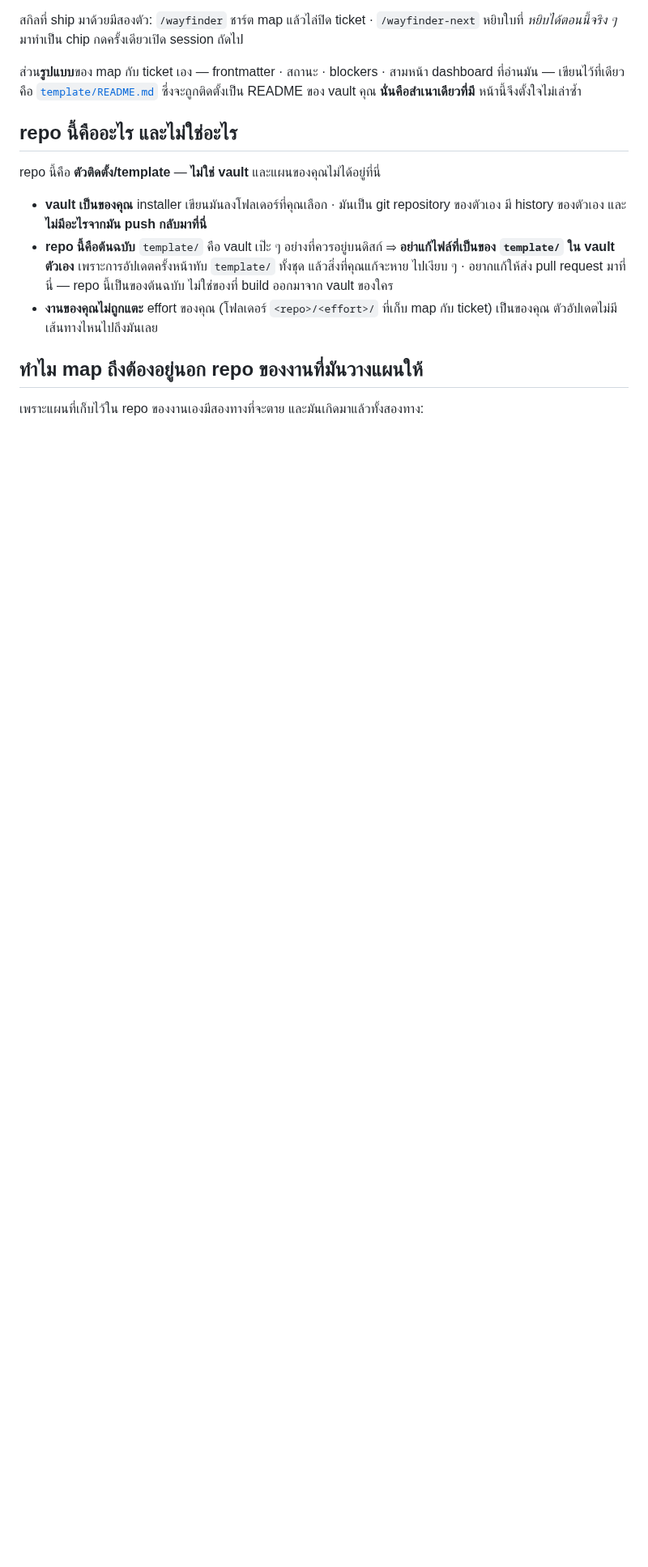
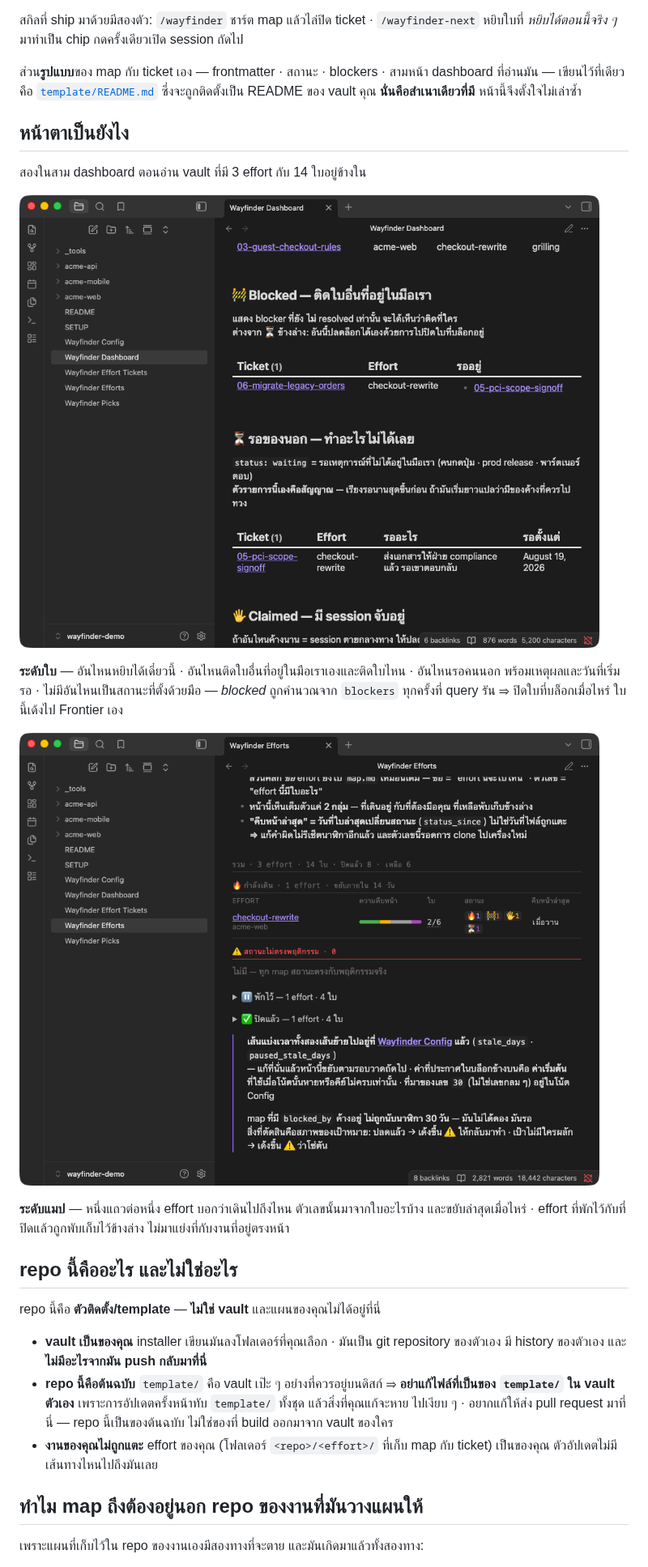
Before and after one commit to metasP/wayfinder-template, a Markdown page: README.th.md, the part around the change. Shown at 81% size. GitHub-like rendering; pictures changed too: docs/screenshots/dashboard.png (added), docs/screenshots/efforts.png (added); blank space fills up the shorter version.

```diff
--- a/README.th.md
+++ b/README.th.md
@@ -21,6 +21,21 @@ map เป็น **ดัชนี ไม่ใช่ที่เก็บขอ
 ส่วน**รูปแบบ**ของ map กับ ticket เอง — frontmatter · สถานะ · blockers · สามหน้า dashboard ที่อ่านมัน —
 เขียนไว้ที่เดียวคือ [`template/README.md`](template/README.md) ซึ่งจะถูกติดตั้งเป็น README ของ vault คุณ
 **นั่นคือสำเนาเดียวที่มี** หน้านี้จึงตั้งใจไม่เล่าซ้ำ
+
+## หน้าตาเป็นยังไง
+
+สองในสาม dashboard ตอนอ่าน vault ที่มี 3 effort กับ 14 ใบอยู่ข้างใน
+
+![Dashboard — ใบที่ยังไม่ปิดทั้ง vault จัดกลุ่มตามว่าทำอะไรกับมันได้](docs/screenshots/dashboard.png)
+
+**ระดับใบ** — อันไหนหยิบได้เดี๋ยวนี้ · อันไหนติดใบอื่นที่อยู่ในมือเราเองและติดใบไหน · อันไหนรอคนนอก
+พร้อมเหตุผลและวันที่เริ่มรอ · ไม่มีอันไหนเป็นสถานะที่ตั้งด้วยมือ — *blocked* ถูกคำนวณจาก `blockers`
+ทุกครั้งที่ query รัน ⇒ ปิดใบที่บล็อกเมื่อไหร่ ใบนี้เด้งไป Frontier เอง
+
+![Efforts — หนึ่งแถวต่อหนึ่ง map พร้อมความคืบหน้า จำนวนใบ และความเก่า](docs/screenshots/efforts.png)
+
+**ระดับแมป** — หนึ่งแถวต่อหนึ่ง effort บอกว่าเดินไปถึงไหน ตัวเลขนั้นมาจากใบอะไรบ้าง และขยับล่าสุดเมื่อไหร่
+· effort ที่พักไว้กับที่ปิดแล้วถูกพับเก็บไว้ข้างล่าง ไม่มาแย่งที่กับงานที่อยู่ตรงหน้า
 
 ## repo นี้คืออะไร และ**ไม่ใช่**อะไร
 
```
Also changed, not shown: README.md (+19 -0 lines), 1 other file.
